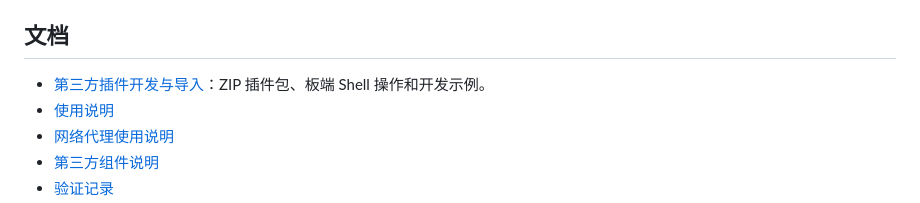
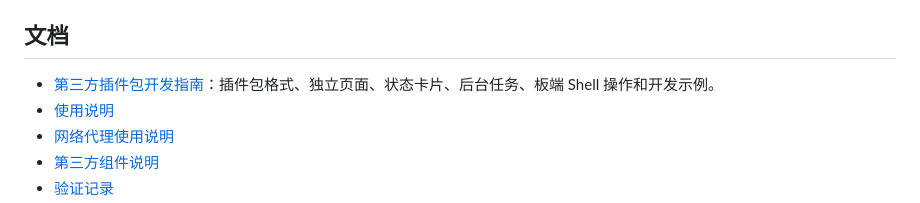
Before and after one commit to QianmoNai/TaishanPiManager-Desktop, a Markdown page: README.md, the part around the change. GitHub-like rendering.

Commit message:
Add third-party plugin package guide link

```diff
--- a/README.md
+++ b/README.md
@@ -129,7 +129,7 @@ dist/                构建产物
 
 ## 文档
 
-- [第三方插件开发与导入](docs/第三方插件开发.md)：ZIP 插件包、板端 Shell 操作和开发示例。
+- [第三方插件包开发指南](docs/第三方插件开发.md)：插件包格式、独立页面、状态卡片、后台任务、板端 Shell 操作和开发示例。
 - [使用说明](docs/使用说明.md)
 - [网络代理使用说明](docs/网络代理使用说明.md)
 - [第三方组件说明](docs/第三方组件说明.md)
```
